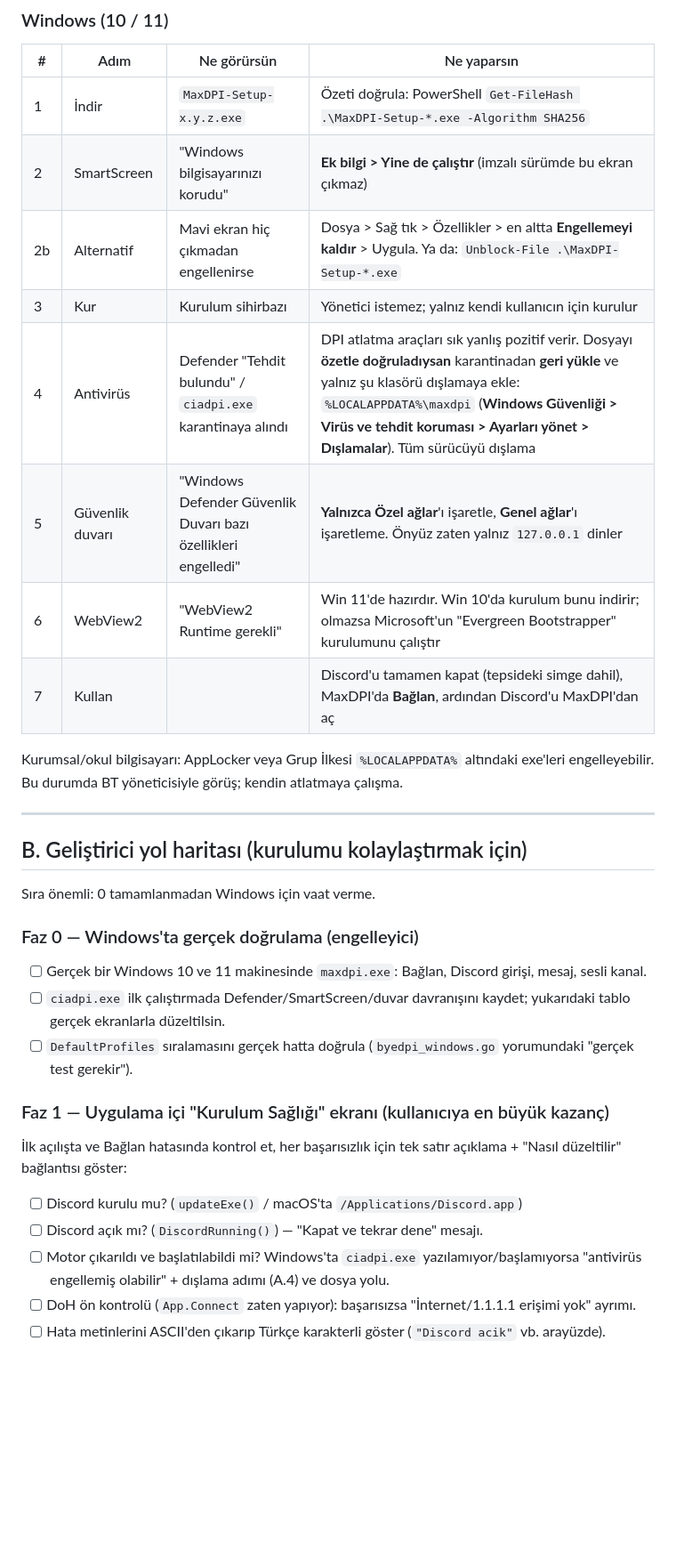
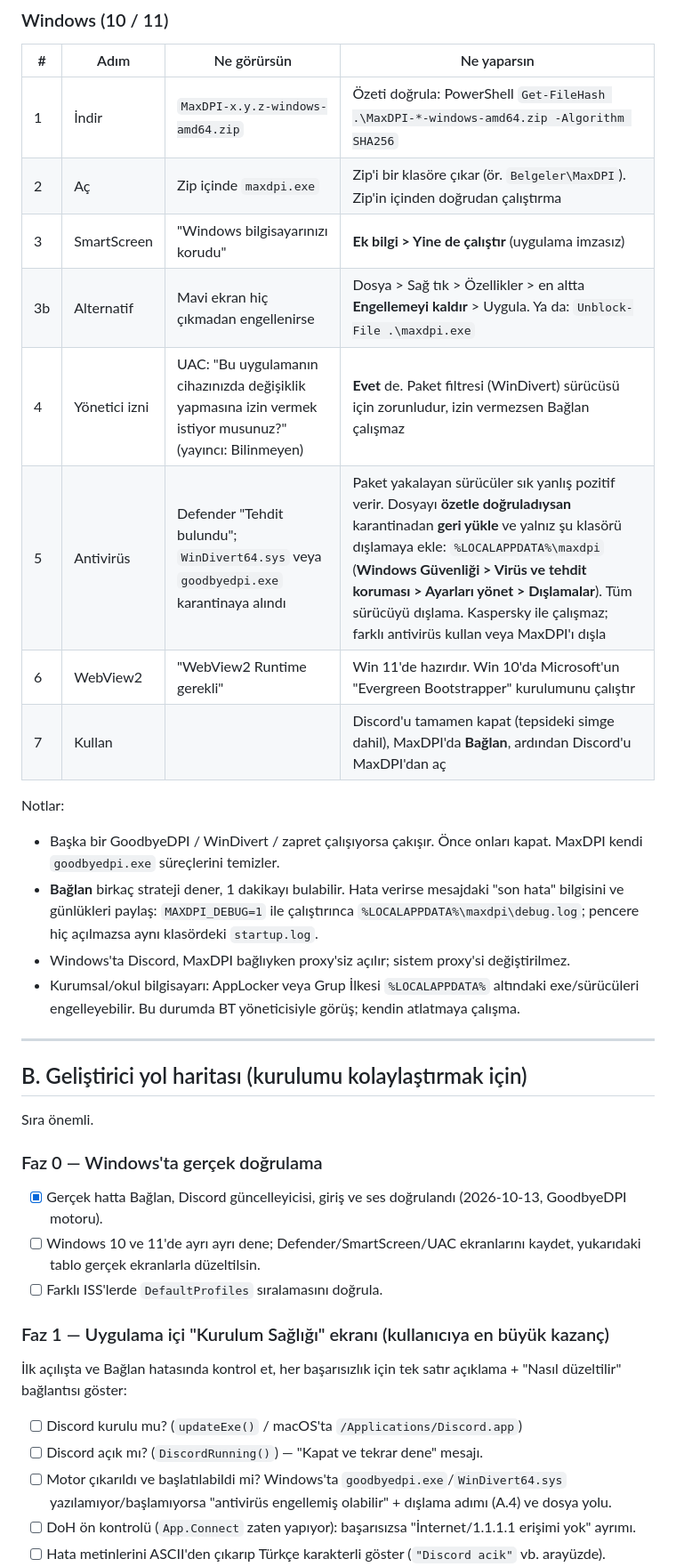
Before and after one commit to hhyalcin/maxdpi, a Markdown page: docs/KURULUM.md, the part around one of its changes. Shown at 89% size. GitHub-like rendering; blank space fills up the shorter version.

```diff
--- a/docs/KURULUM.md
+++ b/docs/KURULUM.md
@@ -34,33 +36,37 @@ macOS 15 (Sequoia) ve sonrasında sağ tık > Aç yöntemi artık işe yaramaz;
 
 | # | Adım | Ne görürsün | Ne yaparsın |
 |---|------|-------------|-------------|
-| 1 | İndir | `MaxDPI-Setup-x.y.z.exe` | Özeti doğrula: PowerShell `Get-FileHash .\MaxDPI-Setup-*.exe -Algorithm SHA256` |
-| 2 | SmartScreen | "Windows bilgisayarınızı korudu" | **Ek bilgi > Yine de çalıştır** (imzalı sürümde bu ekran çıkmaz) |
-| 2b | Alternatif | Mavi ekran hiç çıkmadan engellenirse | Dosya > Sağ tık > Özellikler > en altta **Engellemeyi kaldır** > Uygula. Ya da: `Unblock-File .\MaxDPI-Setup-*.exe` |
-| 3 | Kur | Kurulum sihirbazı | Yönetici istemez; yalnız kendi kullanıcın için kurulur |
-| 4 | Antivirüs | Defender "Tehdit bulundu" / `ciadpi.exe` karantinaya alındı | DPI atlatma araçları sık yanlış pozitif verir. Dosyayı **özetle doğruladıysan** karantinadan **geri yükle** ve yalnız şu klasörü dışlamaya ekle: `%LOCALAPPDATA%\maxdpi` (**Windows Güvenliği > Virüs ve tehdit koruması > Ayarları yönet > Dışlamalar**). Tüm sürücüyü dışlama |
-| 5 | Güvenlik duvarı | "Windows Defender Güvenlik Duvarı bazı özellikleri engelledi" | **Yalnızca Özel ağlar**'ı işaretle, **Genel ağlar**'ı işaretleme. Önyüz zaten yalnız `127.0.0.1` dinler |
-| 6 | WebView2 | "WebView2 Runtime gerekli" | Win 11'de hazırdır. Win 10'da kurulum bunu indirir; olmazsa Microsoft'un "Evergreen Bootstrapper" kurulumunu çalıştır |
+| 1 | İndir | `MaxDPI-x.y.z-windows-amd64.zip` | Özeti doğrula: PowerShell `Get-FileHash .\MaxDPI-*-windows-amd64.zip -Algorithm SHA256` |
+| 2 | Aç | Zip içinde `maxdpi.exe` | Zip'i bir klasöre çıkar (ör. `Belgeler\MaxDPI`). Zip'in içinden doğrudan çalıştırma |
+| 3 | SmartScreen | "Windows bilgisayarınızı korudu" | **Ek bilgi > Yine de çalıştır** (uygulama imzasız) |
+| 3b | Alternatif | Mavi ekran hiç çıkmadan engellenirse | Dosya > Sağ tık > Özellikler > en altta **Engellemeyi kaldır** > Uygula. Ya da: `Unblock-File .\maxdpi.exe` |
+| 4 | Yönetici izni | UAC: "Bu uygulamanın cihazınızda değişiklik yapmasına izin vermek istiyor musunuz?" (yayıncı: Bilinmeyen) | **Evet** de. Paket filtresi (WinDivert) sürücüsü için zorunludur, izin vermezsen Bağlan çalışmaz |
+| 5 | Antivirüs | Defender "Tehdit bulundu"; `WinDivert64.sys` veya `goodbyedpi.exe` karantinaya alındı | Paket yakalayan sürücüler sık yanlış pozitif verir. Dosyayı **özetle doğruladıysan** karantinadan **geri yükle** ve yalnız şu klasörü dışlamaya ekle: `%LOCALAPPDATA%\maxdpi` (**Windows Güvenliği > Virüs ve tehdit koruması > Ayarları yönet > Dışlamalar**). Tüm sürücüyü dışlama. Kaspersky ile çalışmaz; farklı antivirüs kullan veya MaxDPI'ı dışla |
+| 6 | WebView2 | "WebView2 Runtime gerekli" | Win 11'de hazırdır. Win 10'da Microsoft'un "Evergreen Bootstrapper" kurulumunu çalıştır |
 | 7 | Kullan | | Discord'u tamamen kapat (tepsideki simge dahil), MaxDPI'da **Bağlan**, ardından Discord'u MaxDPI'dan aç |
 
-Kurumsal/okul bilgisayarı: AppLocker veya Grup İlkesi `%LOCALAPPDATA%` altındaki exe'leri engelleyebilir. Bu durumda BT yöneticisiyle görüş; kendin atlatmaya çalışma.
+Notlar:
+- Başka bir GoodbyeDPI / WinDivert / zapret çalışıyorsa çakışır. Önce onları kapat. MaxDPI kendi `goodbyedpi.exe` süreçlerini temizler.
+- **Bağlan** birkaç strateji dener, 1 dakikayı bulabilir. Hata verirse mesajdaki "son hata" bilgisini ve günlükleri paylaş: `MAXDPI_DEBUG=1` ile çalıştırınca `%LOCALAPPDATA%\maxdpi\debug.log`; pencere hiç açılmazsa aynı klasördeki `startup.log`.
+- Windows'ta Discord, MaxDPI bağlıyken proxy'siz açılır; sistem proxy'si değiştirilmez.
+- Kurumsal/okul bilgisayarı: AppLocker veya Grup İlkesi `%LOCALAPPDATA%` altındaki exe/sürücüleri engelleyebilir. Bu durumda BT yöneticisiyle görüş; kendin atlatmaya çalışma.
 
 ---
 
 ## B. Geliştirici yol haritası (kurulumu kolaylaştırmak için)
 
-Sıra önemli: 0 tamamlanmadan Windows için vaat verme.
+Sıra önemli.
 
-### Faz 0 — Windows'ta gerçek doğrulama (engelleyici)
-- [ ] Gerçek bir Windows 10 ve 11 makinesinde `maxdpi.exe`: Bağlan, Discord girişi, mesaj, sesli kanal.
-- [ ] `ciadpi.exe` ilk çalıştırmada Defender/SmartScreen/duvar davranışını kaydet; yukarıdaki tablo gerçek ekranlarla düzeltilsin.
-- [ ] `DefaultProfiles` sıralamasını gerçek hatta doğrula (`byedpi_windows.go` yorumundaki "gerçek test gerekir").
+### Faz 0 — Windows'ta gerçek doğrulama
+- [x] Gerçek hatta Bağlan, Discord güncelleyicisi, giriş ve ses doğrulandı (2026-10-13, GoodbyeDPI motoru).
+- [ ] Windows 10 ve 11'de ayrı ayrı dene; Defender/SmartScreen/UAC ekranlarını kaydet, yukarıdaki tablo gerçek ekranlarla düzeltilsin.
+- [ ] Farklı ISS'lerde `DefaultProfiles` sıralamasını doğrula.
 
 ### Faz 1 — Uygulama içi "Kurulum Sağlığı" ekranı (kullanıcıya en büyük kazanç)
 İlk açılışta ve Bağlan hatasında kontrol et, her başarısızlık için tek satır açıklama + "Nasıl düzeltilir" bağlantısı göster:
 - [ ] Discord kurulu mu? (`updateExe()` / macOS'ta `/Applications/Discord.app`)
 - [ ] Discord açık mı? (`DiscordRunning()`) — "Kapat ve tekrar dene" mesajı.
-- [ ] Motor çıkarıldı ve başlatılabildi mi? Windows'ta `ciadpi.exe` yazılamıyor/başlamıyorsa "antivirüs engellemiş olabilir" + dışlama adımı (A.4) ve dosya yolu.
+- [ ] Motor çıkarıldı ve başlatılabildi mi? Windows'ta `goodbyedpi.exe`/`WinDivert64.sys` yazılamıyor/başlamıyorsa "antivirüs engellemiş olabilir" + dışlama adımı (A.4) ve dosya yolu.
 - [ ] DoH ön kontrolü (`App.Connect` zaten yapıyor): başarısızsa "İnternet/1.1.1.1 erişimi yok" ayrımı.
 - [ ] Hata metinlerini ASCII'den çıkarıp Türkçe karakterli göster (`"Discord acik"` vb. arayüzde).
 - [ ] "Tanı raporunu kopyala" düğmesi: işletim sistemi sürümü, hangi kontrol başarısız, `debug.log` son satırları (kişisel veri/IP içermeyen).
```
Also changed, not shown: other parts of docs/KURULUM.md (+12 -11 lines).
